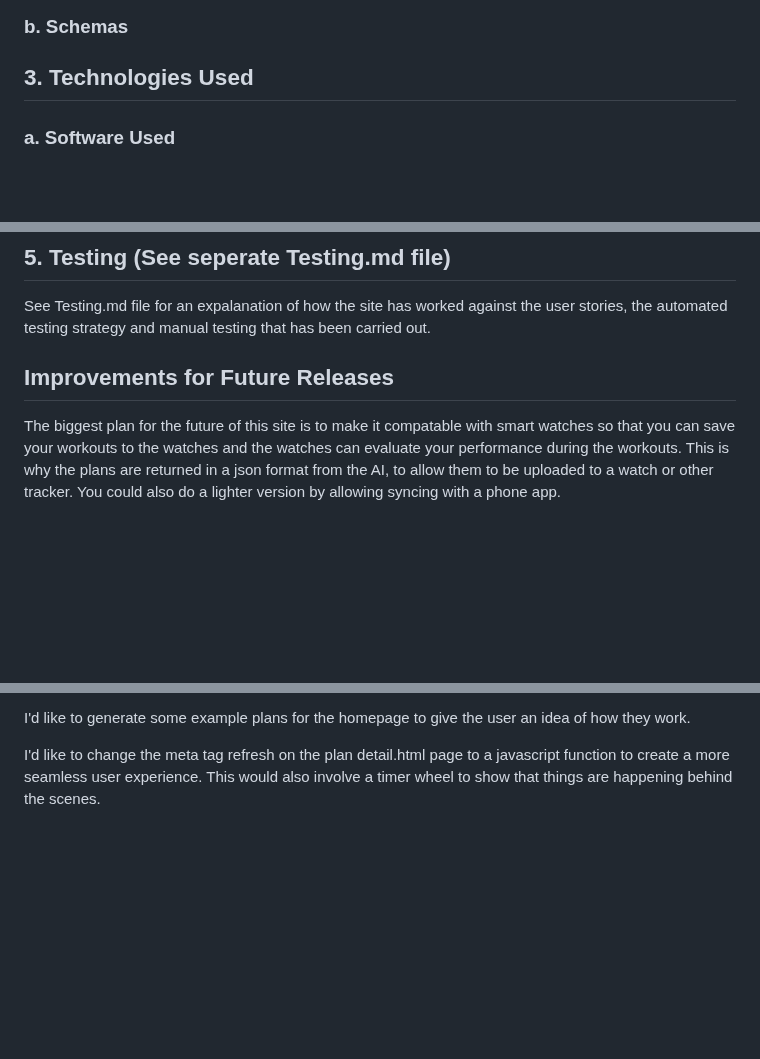
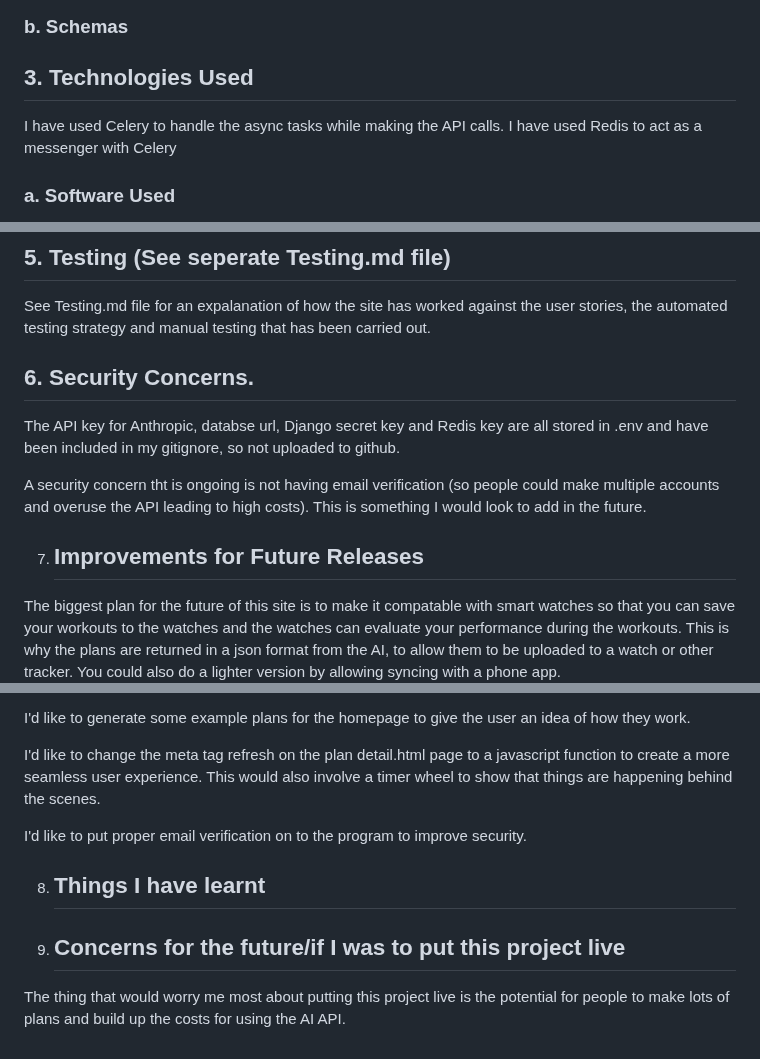
Before and after one commit to christinalicence/stride, a Markdown page: docs/README.md, 3 parts joined by grey strips. Rendered like a GitHub page; blank space fills up the shorter version.

Commit message:
add info about security and conerns to readme

```diff
--- a/docs/README.md
+++ b/docs/README.md
@@ -97,6 +97,8 @@ You can comment on plans or profiles to communicate with each other, and the com
 
 ## 3. Technologies Used
 
+I have used Celery to handle the async tasks while making the API calls. I have used Redis to act as a messenger with Celery
+
 ### a. Software Used
 
 The site is built using Python, HTML and CSS on Django 5.2.7. There is a full list of sofware dependencies in the requirements.txt file.
@@ -116,9 +118,15 @@ The site uses Anthropic AI API, model claude-haiku-4-5-20251001. The software as
 
 See Testing.md file for an expalanation of how the site has worked against the user stories, the automated testing strategy and manual testing that has been carried out.
 
+## 6. Security Concerns.
+
+The API key for Anthropic, databse url, Django secret key and Redis key are all stored in .env and have been included in my gitignore, so not uploaded to github.
+
+A security concern tht is ongoing is not having email verification (so people could make multiple accounts and overuse the API leading to high costs). This is something I would look to add in the future.
 
 
-## Improvements for Future Releases
+
+7. ## Improvements for Future Releases
 
 The biggest plan for the future of this site is to make it compatable with smart watches so that you can save your workouts to the watches and the watches can evaluate your performance during the workouts. This is why the plans are returned in a json format from the AI, to allow them to be uploaded to a watch or other tracker. You could also do a lighter version by allowing syncing with a phone app.
 
@@ -133,3 +141,12 @@ I'd like to make pages where you can see a list of everyone you are following an
 I'd like to generate some example plans for the homepage to give the user an idea of how they work.
 
 I'd like to change the meta tag refresh on the plan detail.html page to a javascript function to create a more seamless user experience. This would also involve a timer wheel to show that things are happening behind the scenes.
+
+I'd like to put proper email verification on to the program to improve security.
+
+8. ## Things I have learnt
+
+
+9. ## Concerns for the future/if I was to put this project live
+
+The thing that would worry me most about putting this project live is the potential for people to make lots of plans and build up the costs for using the AI API.
```
